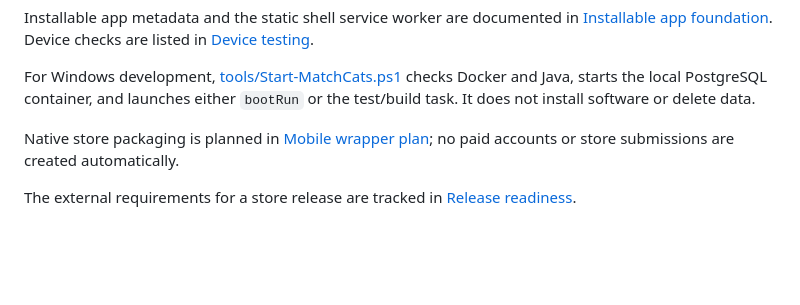
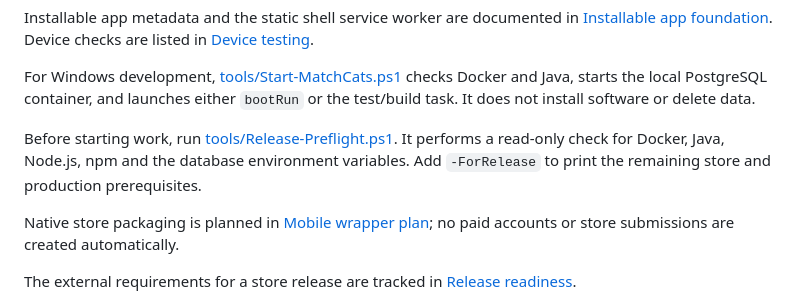
Before and after one commit to mykietyszynwiktoria-create/MatchCats, a Markdown page: README.md, the part around the change. GitHub-like rendering; blank space fills up the shorter version.

Commit message:
Document release preflight check

```diff
--- a/README.md
+++ b/README.md
@@ -104,6 +104,8 @@ Installable app metadata and the static shell service worker are documented in [
 
 For Windows development, [tools/Start-MatchCats.ps1](tools/Start-MatchCats.ps1) checks Docker and Java, starts the local PostgreSQL container, and launches either `bootRun` or the test/build task. It does not install software or delete data.
 
+Before starting work, run [tools/Release-Preflight.ps1](tools/Release-Preflight.ps1). It performs a read-only check for Docker, Java, Node.js, npm and the database environment variables. Add `-ForRelease` to print the remaining store and production prerequisites.
+
 
 Native store packaging is planned in [Mobile wrapper plan](docs/MOBILE_WRAPPER_PLAN.md); no paid accounts or store submissions are created automatically.
 
```
